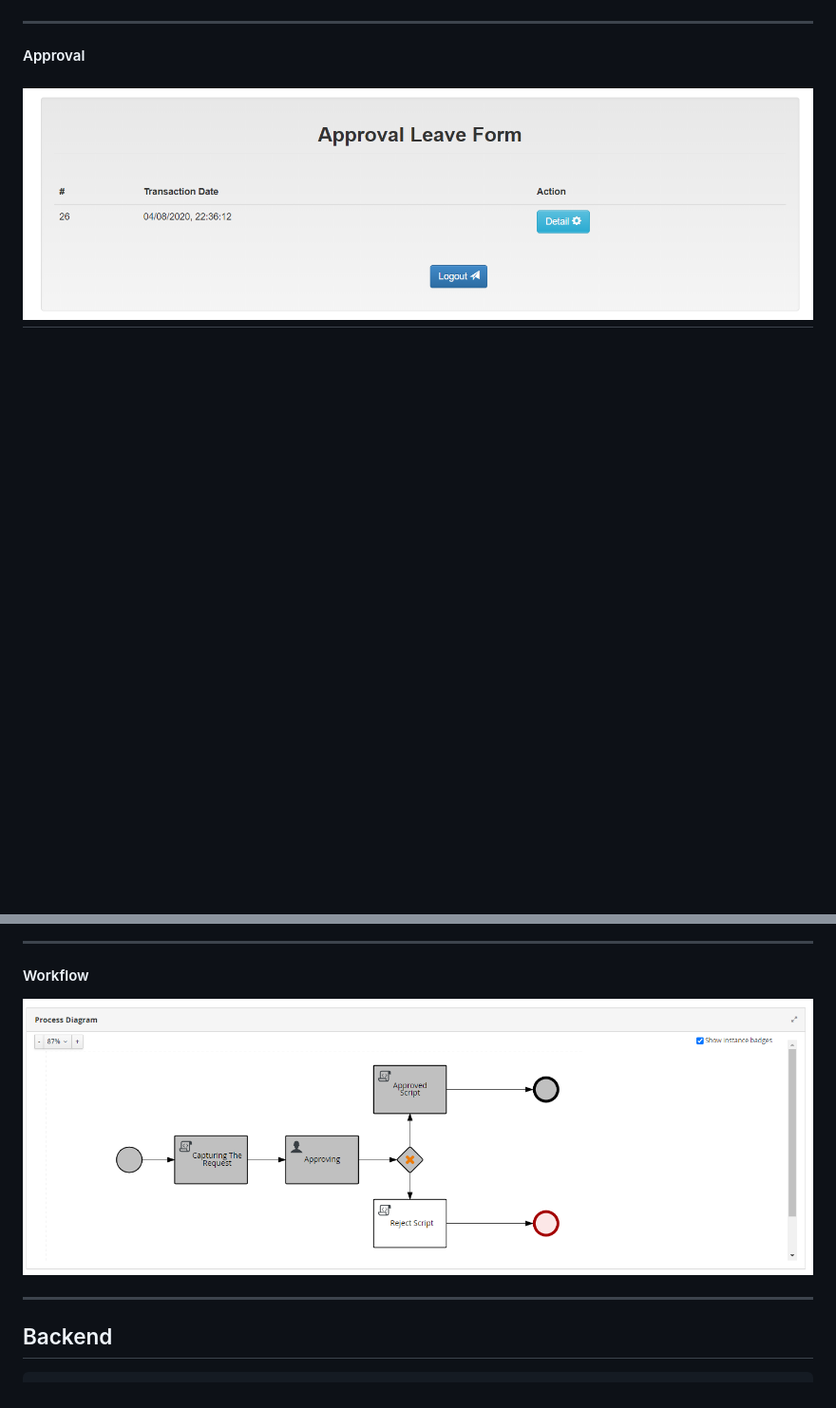
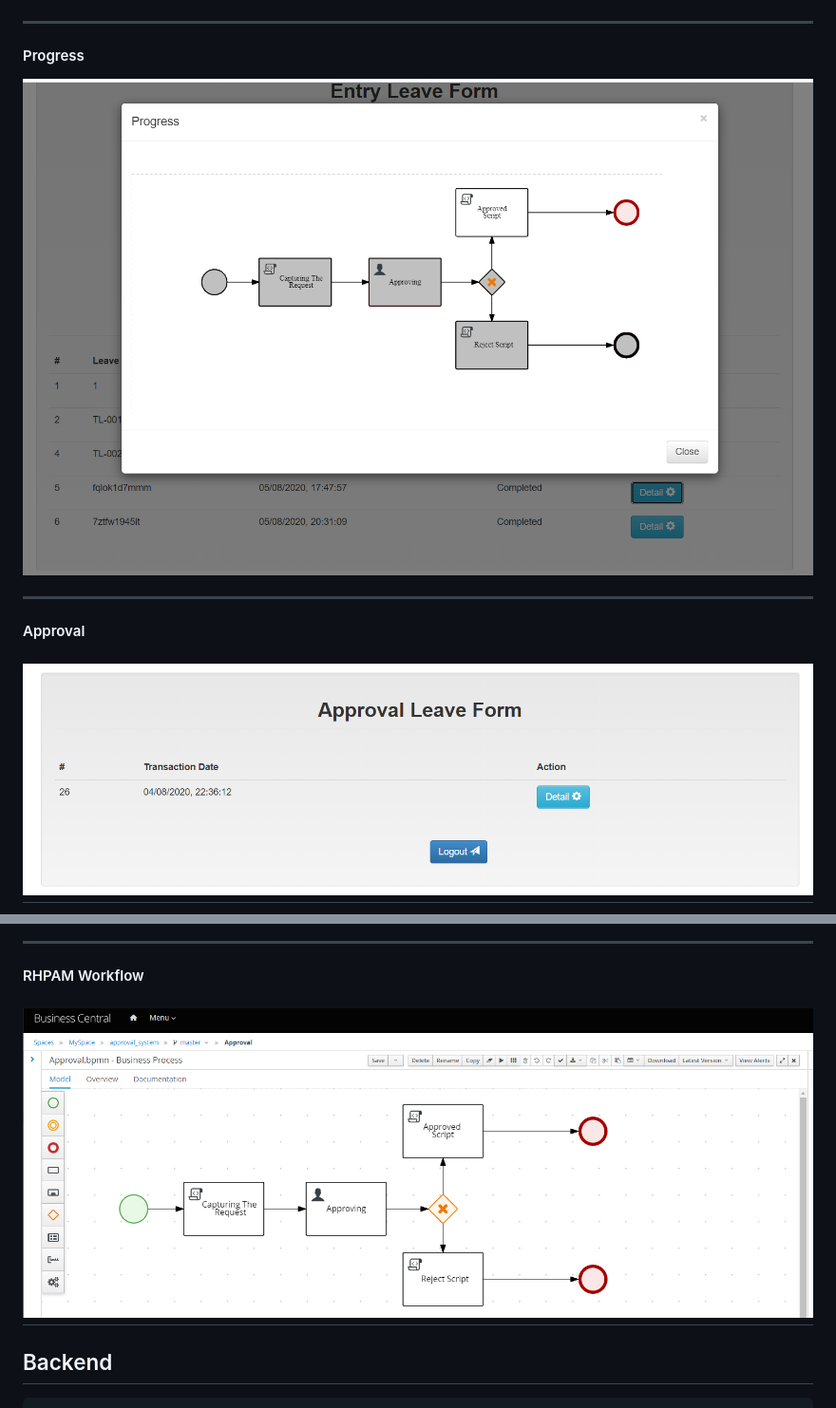
Before and after one commit to edwin/frontend-for-approval-rhpam, a Markdown page: readme.md, 2 parts joined by grey strips. Shown at 95% size. Drawn GitHub-style; pictures changed too: image/display.png (added), image/workflow.png; blank space fills up the shorter version.

Commit message:
adding display position on workflow

```diff
--- a/readme.md
+++ b/readme.md
@@ -18,6 +18,11 @@ A simple approval system frontend for displaying how integration between fronten
 
 ----
 
+#### Progress
+![image](image/display.png)
+
+----
+
 #### Approval
 ![image](image/approval01.png)
 ----
@@ -25,9 +30,8 @@ A simple approval system frontend for displaying how integration between fronten
 
 ----
 
-#### Workflow
+#### RHPAM Workflow
 ![image](image/workflow.png)
-
 ----
 
 ## Backend
```
Also changed, not shown: 4 other files.
